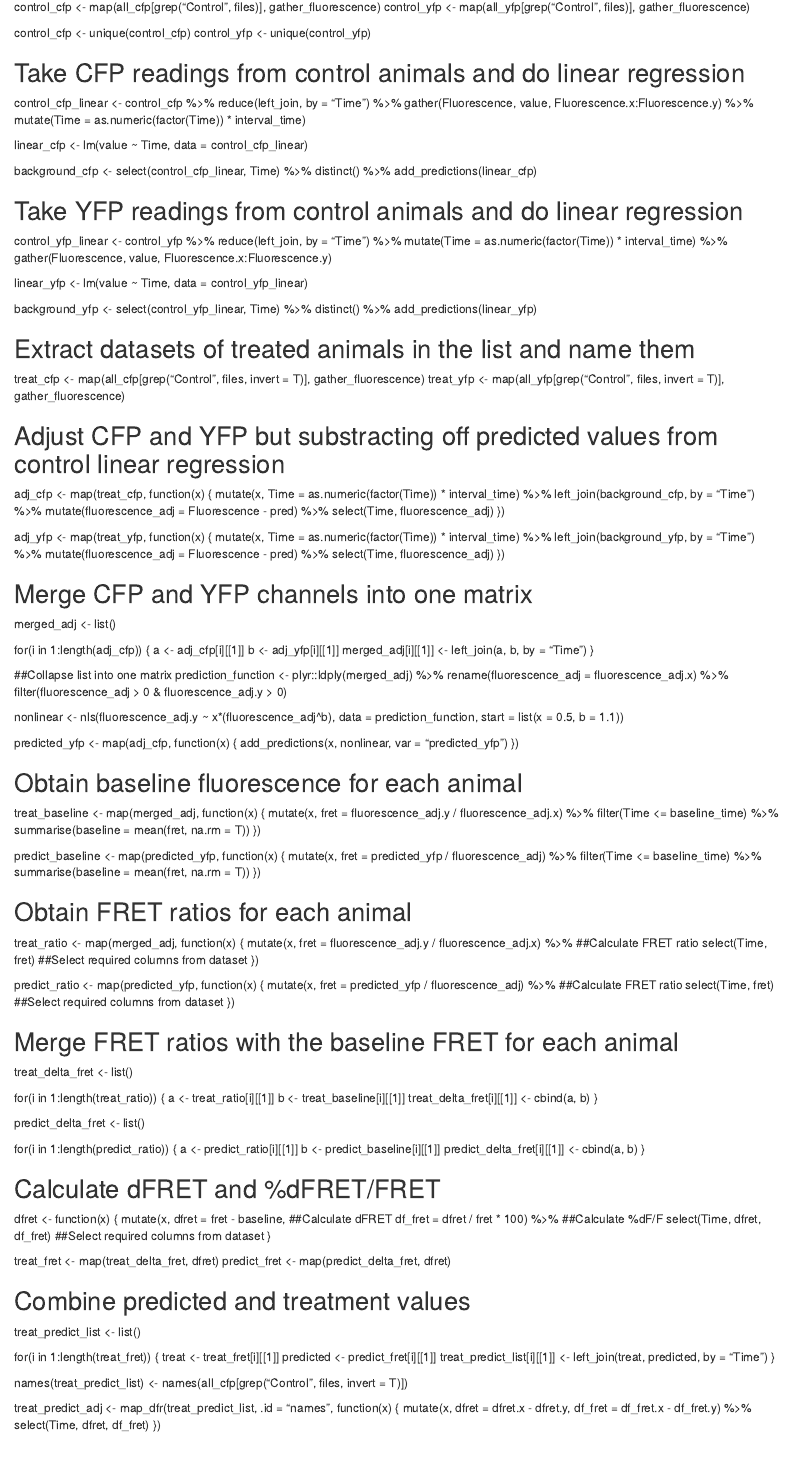
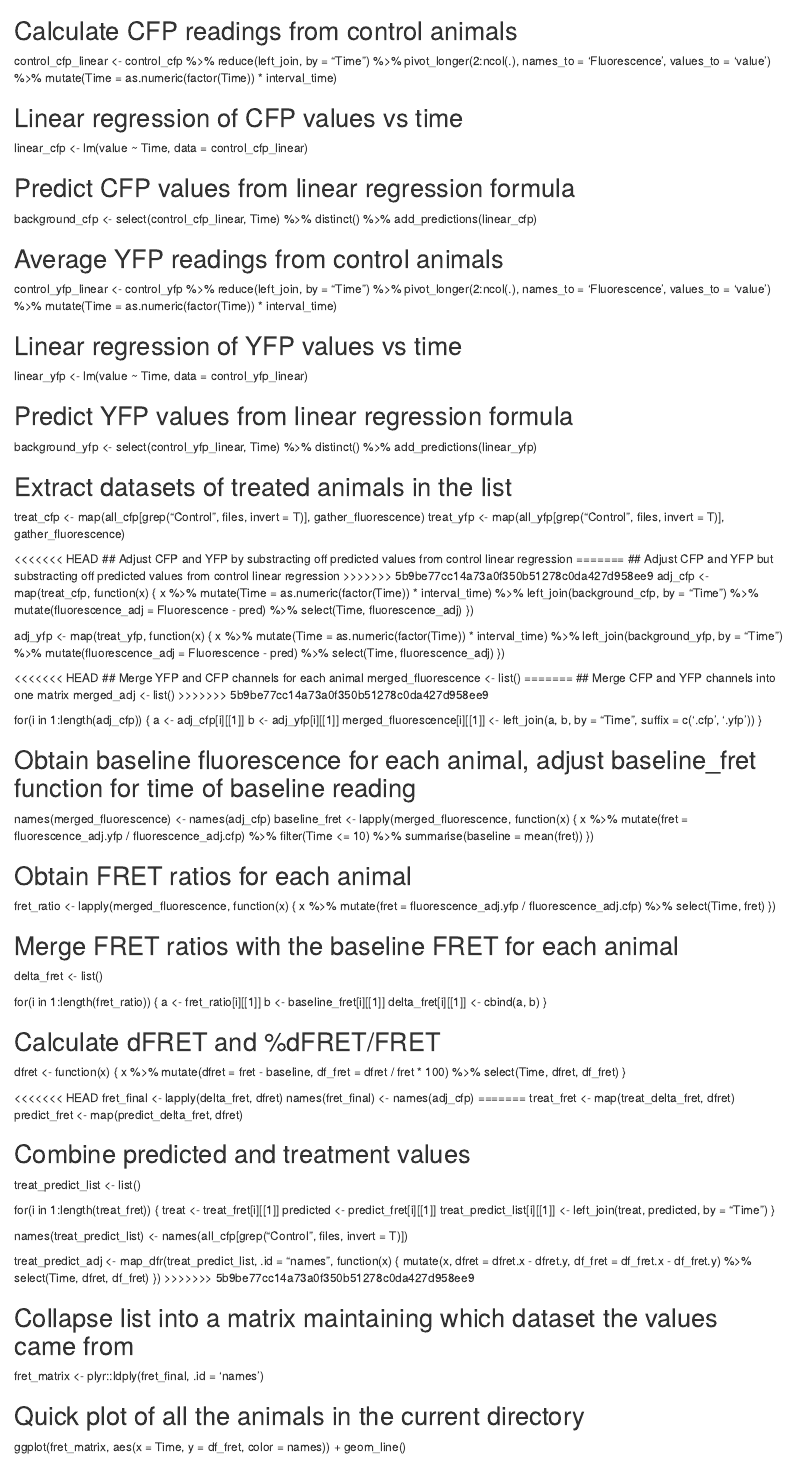
Before and after one commit to rmartin04/FRET_analysis, an R Markdown document (In_vivo_FRET.Rmd): the page in a window 1100 px wide, from 820 px down before the commit and from 1550 px down after it. Rendered offline with R 4.5, knitr and Pandoc, with nearby package versions.

Commit message:
Update In_vivo_FRET.Rmd
removed non-linear regression and updated gather -> pivot_longer

```diff
--- a/In_vivo_FRET.Rmd
+++ b/In_vivo_FRET.Rmd
@@ -4 +0,0 @@ author: "Ryan Martin"
-output: html_document
@@ -39,121 +49,110 @@ gather_fluorescence <- function(n, z) {
 control_cfp <- map(all_cfp[grep("Control", files)], gather_fluorescence)
 control_yfp <- map(all_yfp[grep("Control", files)], gather_fluorescence)
 
-control_cfp <- unique(control_cfp)
-control_yfp <- unique(control_yfp)
+## Calculate CFP readings from control animals
+control_cfp_linear <- control_cfp %>%
+  reduce(left_join, by = "Time") %>%
+  pivot_longer(2:ncol(.), names_to = 'Fluorescence', values_to = 'value') %>%
+  mutate(Time = as.numeric(factor(Time)) * interval_time)
 
-## Take  CFP readings from control animals and do linear regression
-control_cfp_linear <- control_cfp %>%
-                        reduce(left_join, by = "Time") %>%
-                        gather(Fluorescence, value, Fluorescence.x:Fluorescence.y) %>%
-                        mutate(Time = as.numeric(factor(Time)) * interval_time)
-
+## Linear regression of CFP values vs time
 linear_cfp <- lm(value ~ Time, data = control_cfp_linear)
 
+## Predict CFP values from linear regression formula
 background_cfp <- select(control_cfp_linear, Time) %>%
-                    distinct() %>%
-                    add_predictions(linear_cfp)
+  distinct() %>%
+  add_predictions(linear_cfp)
 
-## Take  YFP readings from control animals and do linear regression
+## Average YFP readings from control animals
 control_yfp_linear <- control_yfp %>%
-                        reduce(left_join, by = "Time") %>%
-                        mutate(Time = as.numeric(factor(Time)) * interval_time) %>%
-                        gather(Fluorescence, value, Fluorescence.x:Fluorescence.y)
+  reduce(left_join, by = "Time") %>%
+  pivot_longer(2:ncol(.), names_to = 'Fluorescence', values_to = 'value') %>%
+  mutate(Time = as.numeric(factor(Time)) * interval_time)
 
+## Linear regression of YFP values vs time
 linear_yfp <- lm(value ~ Time, data = control_yfp_linear)
 
+## Predict YFP values from linear regression formula
 background_yfp <- select(control_yfp_linear, Time) %>%
-                    distinct() %>%
-                    add_predictions(linear_yfp)
+  distinct() %>%
+  add_predictions(linear_yfp)
 
-## Extract datasets of treated animals in the list and name them
+## Extract datasets of treated animals in the list
 treat_cfp <- map(all_cfp[grep("Control", files, invert = T)], gather_fluorescence)
 treat_yfp <- map(all_yfp[grep("Control", files, invert = T)], gather_fluorescence)
 
+<<<<<<< HEAD
+## Adjust CFP and YFP by substracting off predicted values from control linear regression
+=======
 ## Adjust CFP and YFP but substracting off predicted values from control linear regression
+>>>>>>> 5b9be77cc14a73a0f350b51278c0da427d958ee9
 adj_cfp <- map(treat_cfp, function(x) {
-    mutate(x, Time = as.numeric(factor(Time)) * interval_time) %>%
+  x %>%
+    mutate(Time = as.numeric(factor(Time)) * interval_time) %>%
     left_join(background_cfp, by = "Time")  %>%
     mutate(fluorescence_adj = Fluorescence - pred) %>%
     select(Time, fluorescence_adj)
 })
 
 adj_yfp <- map(treat_yfp, function(x) {
-    mutate(x, Time = as.numeric(factor(Time)) * interval_time) %>%
+  x %>%
+    mutate(Time = as.numeric(factor(Time)) * interval_time) %>%
     left_join(background_yfp, by = "Time")  %>%
     mutate(fluorescence_adj = Fluorescence - pred) %>%
     select(Time, fluorescence_adj)
 })
 
+<<<<<<< HEAD
+## Merge YFP and CFP channels for each animal
+merged_fluorescence <- list()
+=======
 ## Merge CFP and YFP channels into one matrix
 merged_adj <- list()
+>>>>>>> 5b9be77cc14a73a0f350b51278c0da427d958ee9
 
 for(i in 1:length(adj_cfp)) {
   a <- adj_cfp[i][[1]]
   b <- adj_yfp[i][[1]]
-  merged_adj[i][[1]] <- left_join(a, b, by = "Time")
+  merged_fluorescence[i][[1]] <- left_join(a, b, by = "Time", suffix = c('.cfp', '.yfp'))
 }
 
-##Collapse list into one matrix
-prediction_function <- plyr::ldply(merged_adj) %>%
-  rename(fluorescence_adj = fluorescence_adj.x) %>%
-  filter(fluorescence_adj > 0 & fluorescence_adj.y > 0)
-
-nonlinear <- nls(fluorescence_adj.y ~ x*(fluorescence_adj^b), data = prediction_function, start = list(x = 0.5, b = 1.1))
-
-predicted_yfp <- map(adj_cfp, function(x) {
-  add_predictions(x, nonlinear, var = "predicted_yfp")
-})
-
-
-## Obtain baseline fluorescence for each animal
-treat_baseline <- map(merged_adj,  function(x) {
-    mutate(x, fret = fluorescence_adj.y / fluorescence_adj.x) %>%
-    filter(Time <= baseline_time) %>%
-    summarise(baseline = mean(fret, na.rm = T))
-})
-
-predict_baseline <- map(predicted_yfp,  function(x) {
-    mutate(x, fret = predicted_yfp / fluorescence_adj) %>%
-    filter(Time <= baseline_time) %>%
-    summarise(baseline = mean(fret, na.rm = T))
+## Obtain baseline fluorescence for each animal, adjust baseline_fret function for time of baseline reading
+names(merged_fluorescence) <- names(adj_cfp)
+baseline_fret <- lapply(merged_fluorescence, function(x) {
+  x %>%
+    mutate(fret = fluorescence_adj.yfp / fluorescence_adj.cfp) %>%
+    filter(Time <= 10) %>%
+    summarise(baseline = mean(fret))
 })
 
 ## Obtain FRET ratios for each animal
-treat_ratio <- map(merged_adj, function(x) {
-    mutate(x, fret = fluorescence_adj.y / fluorescence_adj.x) %>%  ##Calculate FRET ratio
-    select(Time, fret)  ##Select required columns from dataset
-})
-
-predict_ratio <- map(predicted_yfp, function(x) {
-    mutate(x, fret = predicted_yfp / fluorescence_adj) %>%  ##Calculate FRET ratio
-    select(Time, fret)  ##Select required columns from dataset
-})
+fret_ratio <- lapply(merged_fluorescence, function(x) {
+  x %>%
+    mutate(fret = fluorescence_adj.yfp / fluorescence_adj.cfp) %>%
+    select(Time, fret)
+  })
 
 ## Merge FRET ratios with the baseline FRET for each animal
-treat_delta_fret <- list()
+delta_fret <- list()
 
-for(i in 1:length(treat_ratio)) {
-  a <- treat_ratio[i][[1]]
-  b <- treat_baseline[i][[1]]
-  treat_delta_fret[i][[1]] <- cbind(a, b)
-}
-
-predict_delta_fret <- list()
-
-for(i in 1:length(predict_ratio)) {
-  a <- predict_ratio[i][[1]]
-  b <- predict_baseline[i][[1]]
-  predict_delta_fret[i][[1]] <- cbind(a, b)
+for(i in 1:length(fret_ratio)) {
+  a <- fret_ratio[i][[1]]
+  b <- baseline_fret[i][[1]]
+  delta_fret[i][[1]] <- cbind(a, b)
 }
 
 ## Calculate dFRET and %dFRET/FRET
 dfret <- function(x) {
-    mutate(x, dfret = fret - baseline,  ##Calculate dFRET
-           df_fret = dfret / fret * 100) %>% ##Calculate %dF/F
-    select(Time, dfret, df_fret) ##Select required columns from dataset
+  x %>%
+    mutate(dfret = fret - baseline,
+           df_fret = dfret / fret * 100) %>%
+    select(Time, dfret, df_fret)
 }
 
+<<<<<<< HEAD
+fret_final <- lapply(delta_fret, dfret)
+names(fret_final) <- names(adj_cfp)
+=======
 treat_fret <- map(treat_delta_fret, dfret)
 predict_fret <- map(predict_delta_fret, dfret)
 
@@ -173,8 +172,11 @@ treat_predict_adj <- map_dfr(treat_predict_list, .id = "names", function(x) {
             df_fret = df_fret.x - df_fret.y) %>%
   select(Time, dfret, df_fret)
 })
+>>>>>>> 5b9be77cc14a73a0f350b51278c0da427d958ee9
 
+## Collapse list into a matrix maintaining which dataset the values came from
+fret_matrix <- plyr::ldply(fret_final, .id = 'names')
 
 ## Quick plot of all the animals in the current directory
-ggplot(treat_predict_adj, aes(x = Time, y = df_fret, color = names)) +
+ggplot(fret_matrix, aes(x = Time, y = df_fret, color = names)) +
   geom_line()
```
Also changed, not shown: In_vivo_FRET.Rmd (29 more changed lines).
